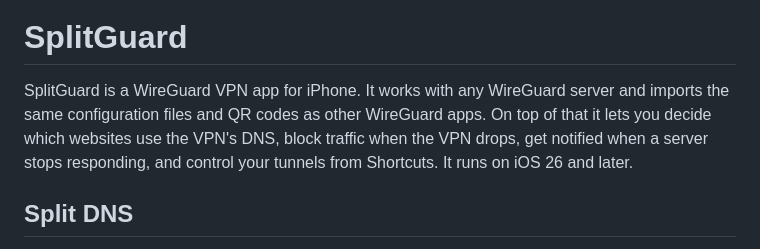
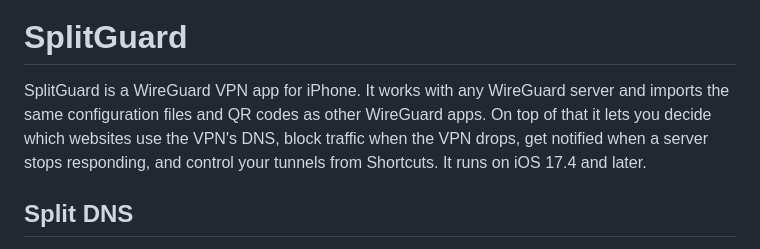
Before and after one commit to wdudokvanheel/SplitGuard, a Markdown page: README.md, the part around the change. Drawn GitHub-style.

Commit message:
chore: lower minimum iOS version to 17.4

```diff
--- a/README.md
+++ b/README.md
@@ -2,7 +2,7 @@
 
 # SplitGuard
 
-SplitGuard is a WireGuard VPN app for iPhone. It works with any WireGuard server and imports the same configuration files and QR codes as other WireGuard apps. On top of that it lets you decide which websites use the VPN's DNS, block traffic when the VPN drops, get notified when a server stops responding, and control your tunnels from Shortcuts. It runs on iOS 26 and later.
+SplitGuard is a WireGuard VPN app for iPhone. It works with any WireGuard server and imports the same configuration files and QR codes as other WireGuard apps. On top of that it lets you decide which websites use the VPN's DNS, block traffic when the VPN drops, get notified when a server stops responding, and control your tunnels from Shortcuts. It runs on iOS 17.4 and later.
 
 ## Split DNS
 
```
Also changed, not shown: docs/readme-header.png, 2 other files.
